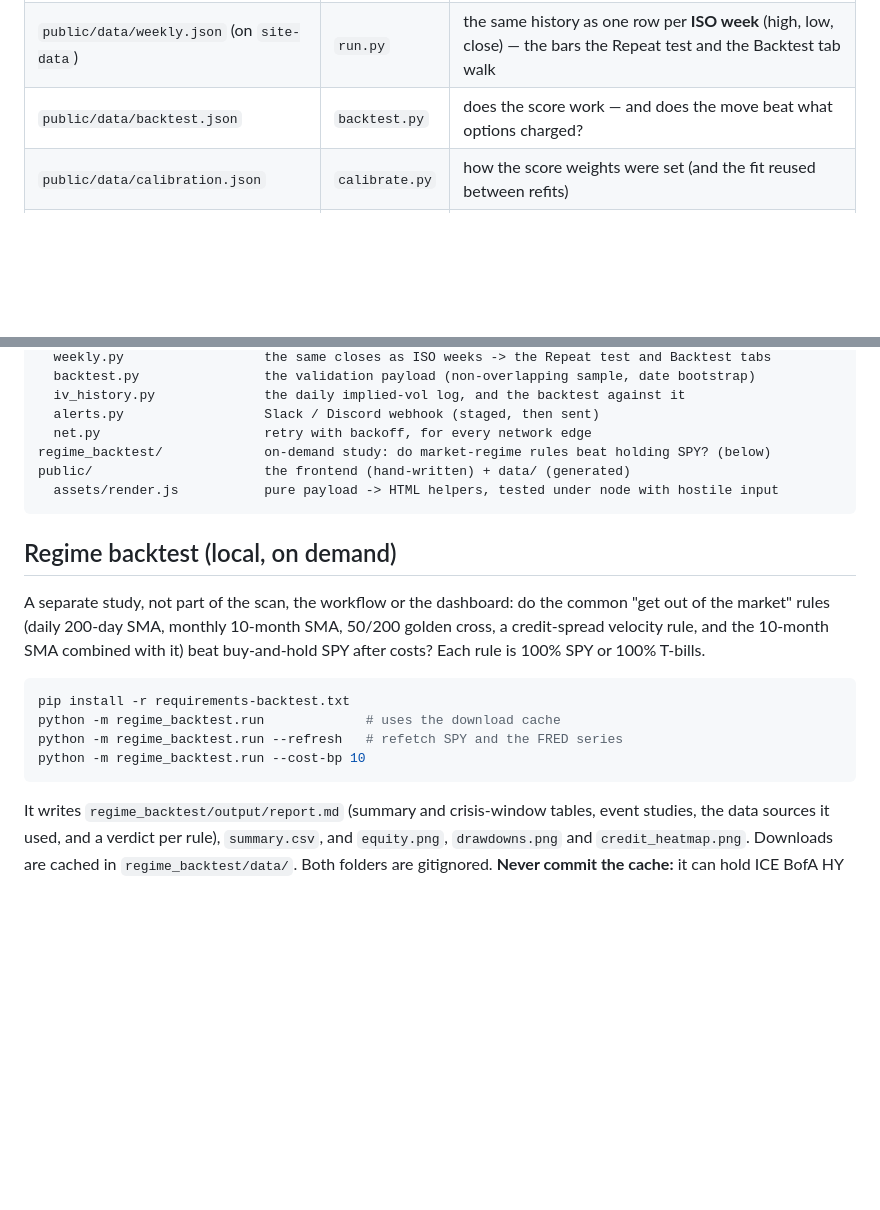
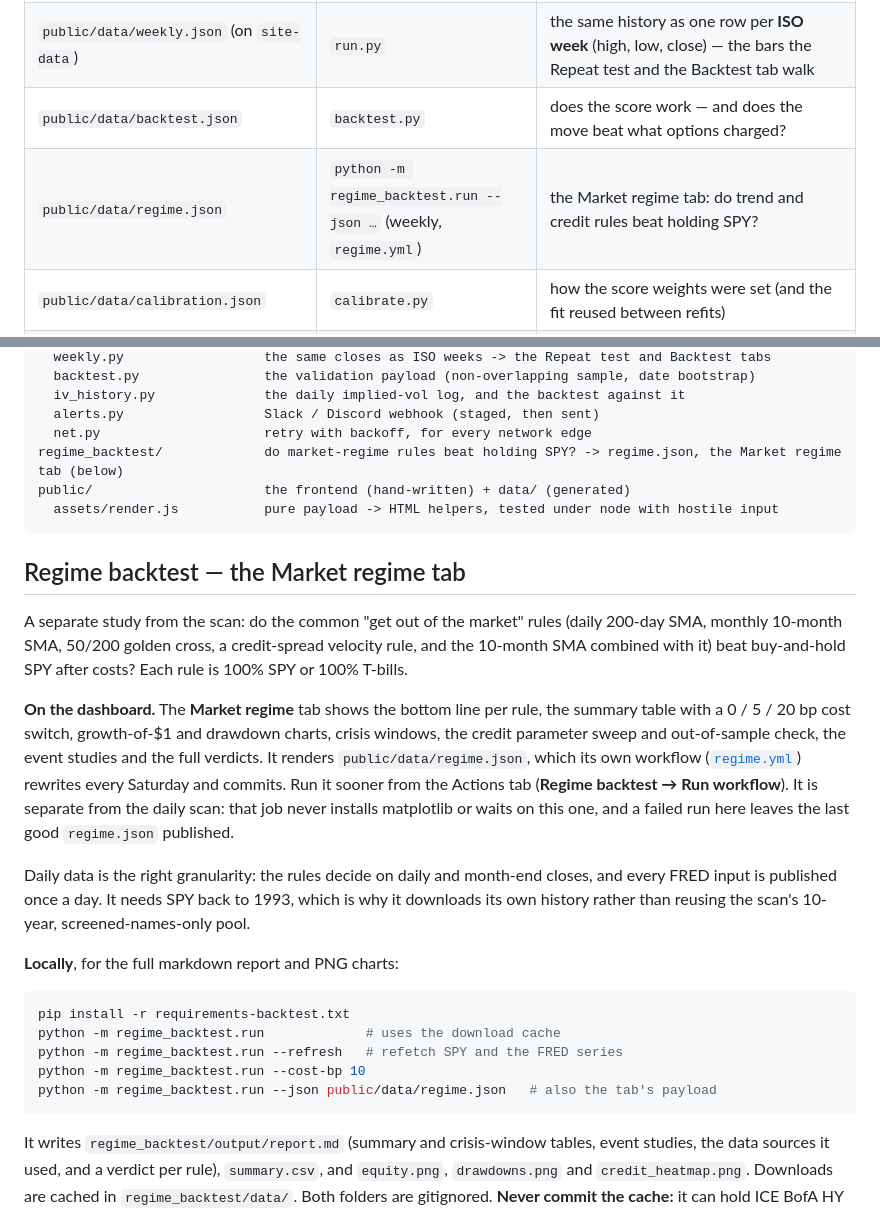
Before and after one commit to akaban01/stocks, a Markdown page: README.md, 2 parts joined by grey strips. Rendered like a GitHub page; blank space fills up the shorter version.

Commit message:
README: the Market regime tab, its workflow, and why daily data is enough
Co-Authored-By: Claude Opus 5.5 <noreply@anthropic.com>
Claude-Session: https://claude.ai/code/session_011bWtQGGLgMhJ4rGrqpQyvn

````diff
--- a/README.md
+++ b/README.md
@@ -46,6 +46,7 @@ frontend (public/)       →  index.html + assets/    ← hand-written, never re
 | `public/data/charts.json` (on `site-data`) | `run.py` | downsampled closing-price history per ticker, plus the calendar-month record behind the Seasonality view |
 | `public/data/weekly.json` (on `site-data`) | `run.py` | the same history as one row per **ISO week** (high, low, close) — the bars the Repeat test and the Backtest tab walk |
 | `public/data/backtest.json` | `backtest.py` | does the score work — and does the move beat what options charged? |
+| `public/data/regime.json` | `python -m regime_backtest.run --json …` (weekly, `regime.yml`) | the Market regime tab: do trend and credit rules beat holding SPY? |
 | `public/data/calibration.json` | `calibrate.py` | how the score weights were set (and the fit reused between refits) |
 | `public/data/iv_history.csv` | `run.py` | each priced name's ATM implied vol, one row per day — **appended, never regenerated** |
 | `public/data/universe.json` | `run.py` | the last fund-holdings list fetched live, the fallback when a fetch fails |
@@ -1272,23 +1273,41 @@ spread_scanner/
   iv_history.py              the daily implied-vol log, and the backtest against it
   alerts.py                  Slack / Discord webhook (staged, then sent)
   net.py                     retry with backoff, for every network edge
-regime_backtest/             on-demand study: do market-regime rules beat holding SPY? (below)
+regime_backtest/             do market-regime rules beat holding SPY? -> regime.json, the Market regime tab (below)
 public/                      the frontend (hand-written) + data/ (generated)
   assets/render.js           pure payload -> HTML helpers, tested under node with hostile input
 ```
 
-## Regime backtest (local, on demand)
+## Regime backtest — the Market regime tab
 
-A separate study, not part of the scan, the workflow or the dashboard: do the
-common "get out of the market" rules (daily 200-day SMA, monthly 10-month SMA,
-50/200 golden cross, a credit-spread velocity rule, and the 10-month SMA combined
-with it) beat buy-and-hold SPY after costs? Each rule is 100% SPY or 100% T-bills.
+A separate study from the scan: do the common "get out of the market" rules
+(daily 200-day SMA, monthly 10-month SMA, 50/200 golden cross, a credit-spread
+velocity rule, and the 10-month SMA combined with it) beat buy-and-hold SPY after
+costs? Each rule is 100% SPY or 100% T-bills.
+
+**On the dashboard.** The **Market regime** tab shows the bottom line per rule,
+the summary table with a 0 / 5 / 20 bp cost switch, growth-of-$1 and drawdown
+charts, crisis windows, the credit parameter sweep and out-of-sample check, the
+event studies and the full verdicts. It renders `public/data/regime.json`, which
+its own workflow ([`regime.yml`](.github/workflows/regime.yml)) rewrites every
+Saturday and commits. Run it sooner from the Actions tab (**Regime backtest →
+Run workflow**). It is separate from the daily scan: that job never installs
+matplotlib or waits on this one, and a failed run here leaves the last good
+`regime.json` published.
+
+Daily data is the right granularity: the rules decide on daily and month-end
+closes, and every FRED input is published once a day. It needs SPY back to 1993,
+which is why it downloads its own history rather than reusing the scan's
+10-year, screened-names-only pool.
+
+**Locally**, for the full markdown report and PNG charts:
 
 ```bash
 pip install -r requirements-backtest.txt
 python -m regime_backtest.run             # uses the download cache
 python -m regime_backtest.run --refresh   # refetch SPY and the FRED series
 python -m regime_backtest.run --cost-bp 10
+python -m regime_backtest.run --json public/data/regime.json   # also the tab's payload
 ```
 
 It writes `regime_backtest/output/report.md` (summary and crisis-window tables,
````
